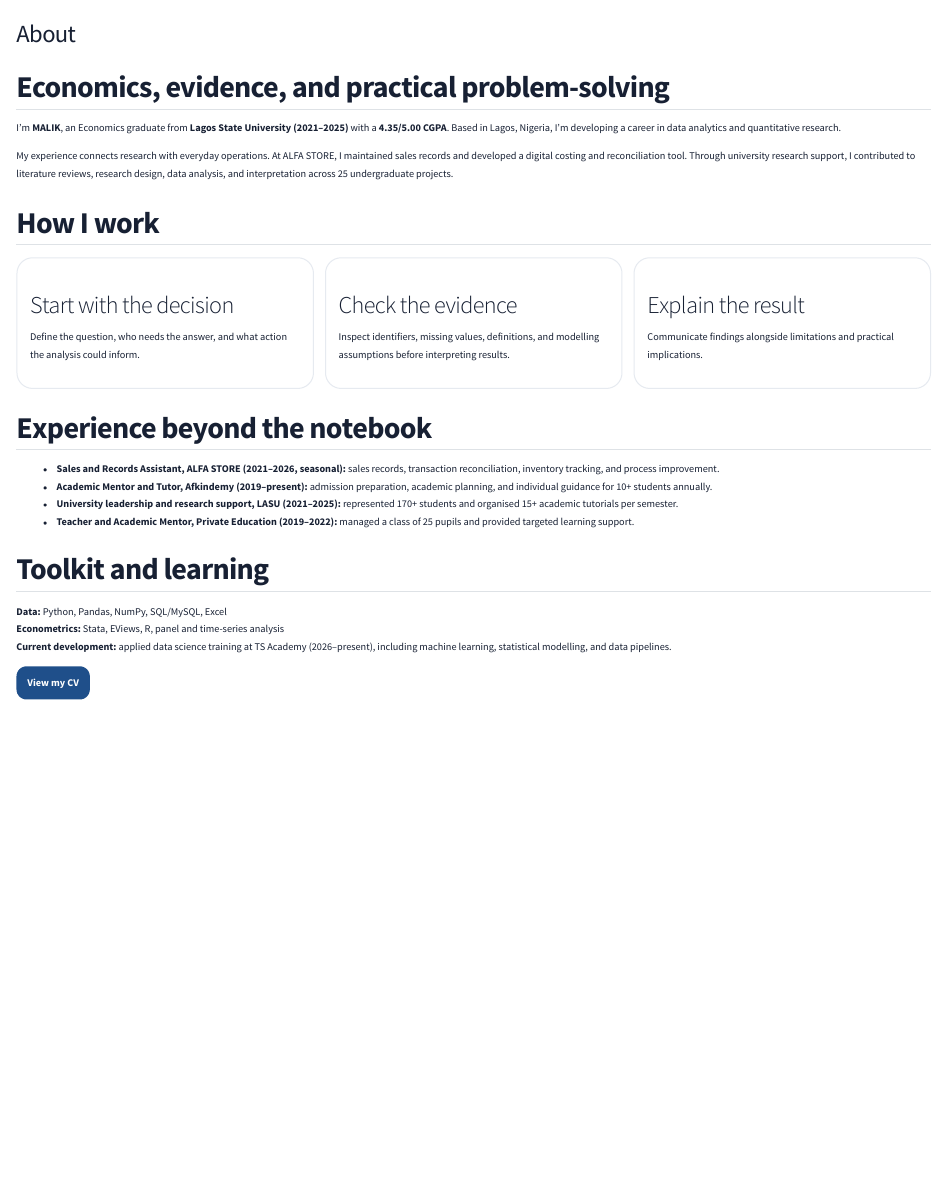
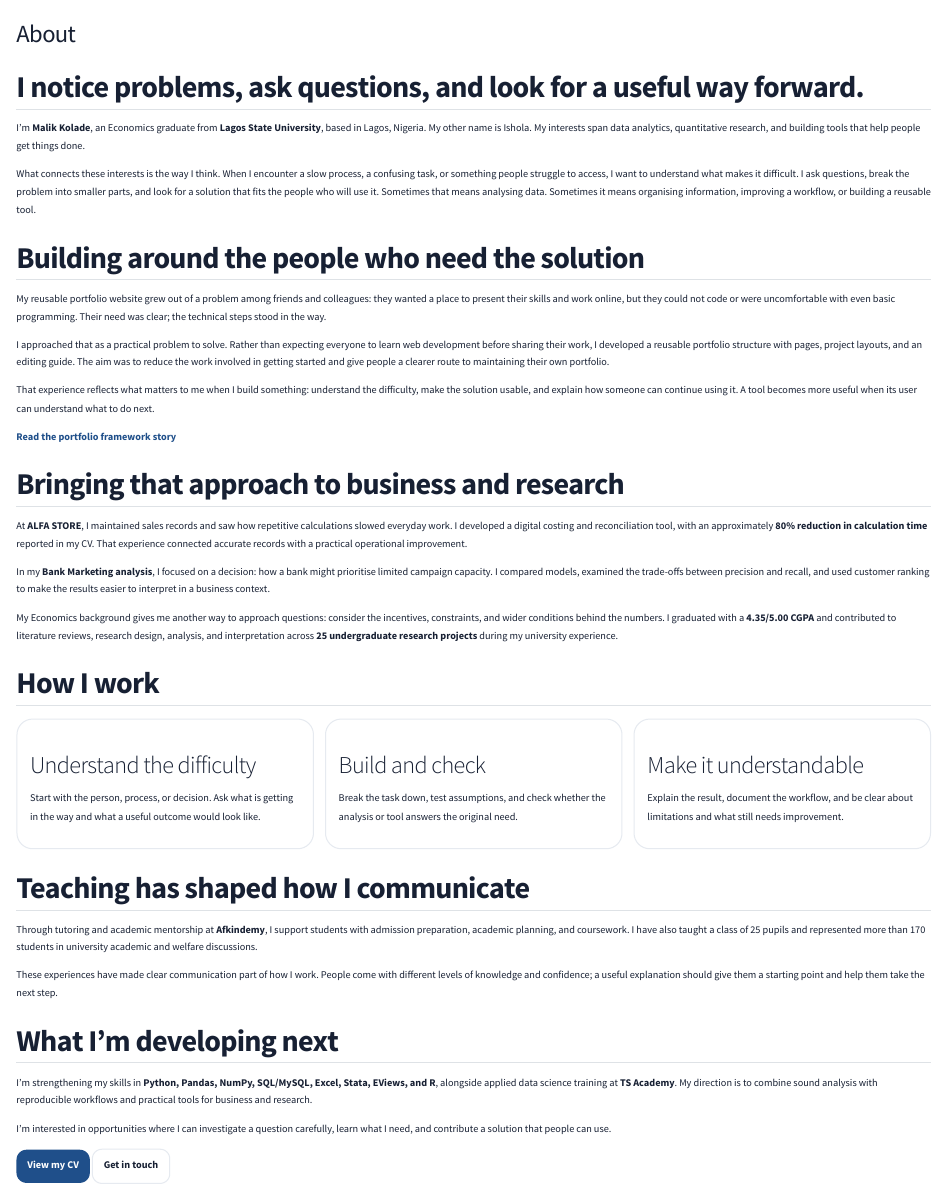
Before and after one commit to Nicholasmile/malik_kolade.github.io, a Quarto document (about.qmd): the page in a window 1100 px wide, from its top. Rendered offline with R 4.5, knitr and Pandoc in place of Quarto, with nearby package versions.

Commit message:
Update identity and practical problem-solving project story

```diff
--- a/_quarto.yml
+++ b/_quarto.yml
@@ -9,8 +9,8 @@ project:
     - assets/**
 website:
   site-url: "https://nicholasmile.github.io/malik_kolade.github.io/"
-  title: "Malik Ishola"
-  description: "Kolade Malik Ishola — economics, data analytics, machine learning, and applied research."
+  title: "Malik Kolade"
+  description: "Malik Ishola Kolade — economics, data analytics, machine learning, and applied research."
   navbar:
     background: light
     left:
@@ -36,7 +36,7 @@ website:
         href: mailto:theonlykolademalik@gmail.com
         aria-label: Email Malik
   page-footer:
-    left: "© 2026 Kolade Malik Ishola"
+    left: "© 2026 Malik Ishola Kolade"
     right: "Economics · Data · Research"
   search: true
   back-to-top-navigation: true
--- a/about.qmd
+++ b/about.qmd
@@ -1,42 +1,60 @@
 ---
 title: "About"
+description: "Malik Kolade: economics, data, and practical problem-solving."
 ---
 
+## I notice problems, ask questions, and look for a useful way forward.
 
-## Economics, evidence, and practical problem-solving
+I’m **Malik Kolade**, an Economics graduate from **Lagos State University**, based in Lagos, Nigeria. My other name is Ishola. My interests span data analytics, quantitative research, and building tools that help people get things done.
 
-I’m **MALIK**, an Economics graduate from **Lagos State University (2021–2025)** with a **4.35/5.00 CGPA**. Based in Lagos, Nigeria, I’m developing a career in data analytics and quantitative research.
+What connects these interests is the way I think. When I encounter a slow process, a confusing task, or something people struggle to access, I want to understand what makes it difficult. I ask questions, break the problem into smaller parts, and look for a solution that fits the people who will use it. Sometimes that means analysing data. Sometimes it means organising information, improving a workflow, or building a reusable tool.
 
-My experience connects research with everyday operations. At ALFA STORE, I maintained sales records and developed a digital costing and reconciliation tool. Through university research support, I contributed to literature reviews, research design, data analysis, and interpretation across 25 undergraduate projects.
+## Building around the people who need the solution
+
+My reusable portfolio website grew out of a problem among friends and colleagues: they wanted a place to present their skills and work online, but they could not code or were uncomfortable with even basic programming. Their need was clear; the technical steps stood in the way.
+
+I approached that as a practical problem to solve. Rather than expecting everyone to learn web development before sharing their work, I developed a reusable portfolio structure with pages, project layouts, and an editing guide. The aim was to reduce the work involved in getting started and give people a clearer route to maintaining their own portfolio.
+
+That experience reflects what matters to me when I build something: understand the difficulty, make the solution usable, and explain how someone can continue using it. A tool becomes more useful when its user can understand what to do next.
+
+[Read the portfolio framework story](projects/reusable-portfolio.qmd){.project-link}
+
+## Bringing that approach to business and research
+
+At **ALFA STORE**, I maintained sales records and saw how repetitive calculations slowed everyday work. I developed a digital costing and reconciliation tool, with an approximately **80% reduction in calculation time** reported in my CV. That experience connected accurate records with a practical operational improvement.
+
+In my **Bank Marketing analysis**, I focused on a decision: how a bank might prioritise limited campaign capacity. I compared models, examined the trade-offs between precision and recall, and used customer ranking to make the results easier to interpret in a business context.
+
+My Economics background gives me another way to approach questions: consider the incentives, constraints, and wider conditions behind the numbers. I graduated with a **4.35/5.00 CGPA** and contributed to literature reviews, research design, analysis, and interpretation across **25 undergraduate research projects** during my university experience.
 
 ## How I work
 
 ::: {.card-grid}
 ::: {.info-card}
-### Start with the decision
-Define the question, who needs the answer, and what action the analysis could inform.
+### Understand the difficulty
+Start with the person, process, or decision. Ask what is getting in the way and what a useful outcome would look like.
 :::
 ::: {.info-card}
-### Check the evidence
-Inspect identifiers, missing values, definitions, and modelling assumptions before interpreting results.
+### Build and check
+Break the task down, test assumptions, and check whether the analysis or tool answers the original need.
 :::
 ::: {.info-card}
-### Explain the result
-Communicate findings alongside limitations and practical implications.
+### Make it understandable
+Explain the result, document the workflow, and be clear about limitations and what still needs improvement.
 :::
 :::
 
-## Experience beyond the notebook
+## Teaching has shaped how I communicate
 
-- **Sales and Records Assistant, ALFA STORE (2021–2026, seasonal):** sales records, transaction reconciliation, inventory tracking, and process improvement.
-- **Academic Mentor and Tutor, Afkindemy (2019–present):** admission preparation, academic planning, and individual guidance for 10+ students annually.
-- **University leadership and research support, LASU (2021–2025):** represented 170+ students and organised 15+ academic tutorials per semester.
-- **Teacher and Academic Mentor, Private Education (2019–2022):** managed a class of 25 pupils and provided targeted learning support.
+Through tutoring and academic mentorship at **Afkindemy**, I support students with admission preparation, academic planning, and coursework. I have also taught a class of 25 pupils and represented more than 170 students in university academic and welfare discussions.
 
-## Toolkit and learning
+These experiences have made clear communication part of how I work. People come with different levels of knowledge and confidence; a useful explanation should give them a starting point and help them take the next step.
 
-**Data:** Python, Pandas, NumPy, SQL/MySQL, Excel
-**Econometrics:** Stata, EViews, R, panel and time-series analysis
-**Current development:** applied data science training at TS Academy (2026–present), including machine learning, statistical modelling, and data pipelines.
+## What I’m developing next
+
+I’m strengthening my skills in **Python, Pandas, NumPy, SQL/MySQL, Excel, Stata, EViews, and R**, alongside applied data science training at **TS Academy**. My direction is to combine sound analysis with reproducible workflows and practical tools for business and research.
+
+I’m interested in opportunities where I can investigate a question carefully, learn what I need, and contribute a solution that people can use.
 
 [View my CV](cv.qmd){.btn-primary-custom}
+[Get in touch](contact.qmd){.btn-secondary-custom}
--- /dev/null
+++ b/projects/reusable-portfolio.qmd
@@ -0,0 +1,50 @@
+---
+title: "Reusable Portfolio Website Framework"
+description: "Helping friends and colleagues present their work online with less dependence on coding."
+toc: true
+---
+
+<span class="tag">Web development</span> <span class="tag">Documentation</span> <span class="tag">Practical problem-solving</span>
+
+## The problem: wanting a portfolio, but not knowing how to build one
+
+Friends and colleagues wanted their own portfolio websites to present their skills, projects, and professional background. Many could not code or were uncomfortable with basic programming. Building a website from scratch presented a barrier to making their work visible.
+
+This project grew out of that need. I wanted to provide a reusable starting point that would reduce the amount of technical work required and make the process easier to understand.
+
+## My approach
+
+I developed a portfolio framework around a consistent set of pages: an introduction, biography, projects, research, notes, CV, and contact information. The structure gives users a place for their material before they have to make decisions about layout or navigation.
+
+The implementation uses **Quarto, Markdown, and CSS**. Content lives in editable source files, while the shared configuration and stylesheet provide navigation and a consistent appearance. A project template provides a repeatable structure for explaining the question, data, methods, findings, and limitations of new work.
+
+## Making reuse practical
+
+The project combines the website with guidance for maintaining it:
+
+- **Reusable page and project layouts:** a starting structure that can be personalised rather than built again from scratch.
+- **Responsive presentation:** layouts that adapt to desktop and smaller screens.
+- **Downloadable materials:** a place for a CV and supporting project files.
+- **An editing guide:** instructions for changing text, adding projects, replacing images, checking links, and previewing the site.
+- **A documented publishing workflow:** editable source and generated website files are kept separate, with deployment through GitHub Pages.
+
+The guide matters as much as the layout. Someone who receives a template also needs to know where their information goes and how to update it later.
+
+## My contribution
+
+I identified the need through friends and colleagues, shaped the content structure around their use case, supplied the initial portfolio materials, and refined the site and documentation through an iterative build. I used AI assistance for implementation and editing, while directing the project’s purpose and reviewing the result.
+
+## What the project demonstrates
+
+This work connects a real need with a practical implementation: listening to potential users, defining a repeatable structure, integrating content and presentation, documenting maintenance, and taking a website through deployment.
+
+My own portfolio provides a working example of the approach. The current outcome is a reusable foundation and an editing workflow; I have not measured adoption or time savings among other users.
+
+## Limits and next improvements
+
+The current framework reduces the need to write website code from scratch. It still requires guided editing of text files and some setup to publish. It is not yet a fully no-code editor.
+
+The next useful step is to observe a friend or colleague personalising a copy, record where they get stuck, and improve the instructions or editing experience. A guided form or visual editor could further reduce the technical steps, but those features are not part of the current implementation.
+
+[View the source repository](https://github.com/Nicholasmile/malik_kolade.github.io){.btn-primary-custom}
+[Read about my approach](../about.qmd){.btn-secondary-custom}
```
Also changed, not shown: cv.qmd (+1 -1 lines), index.qmd (+7 -7 lines), projects.qmd (+13 -0 lines), README.md.
